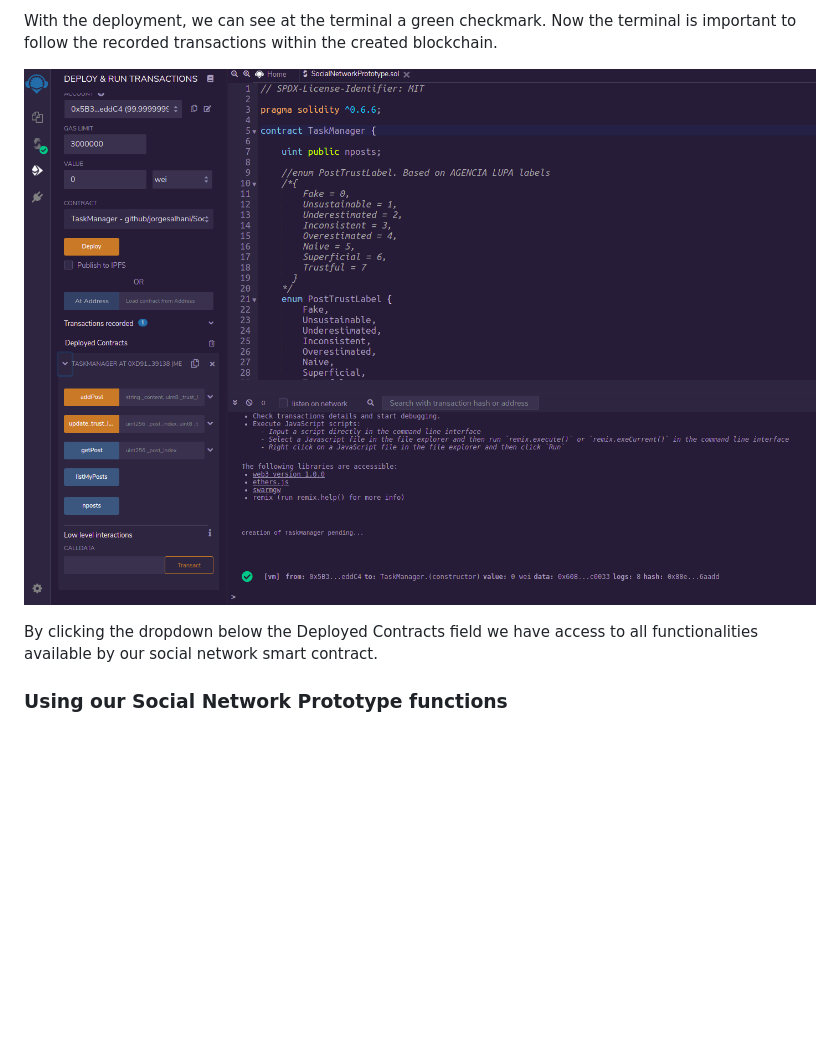
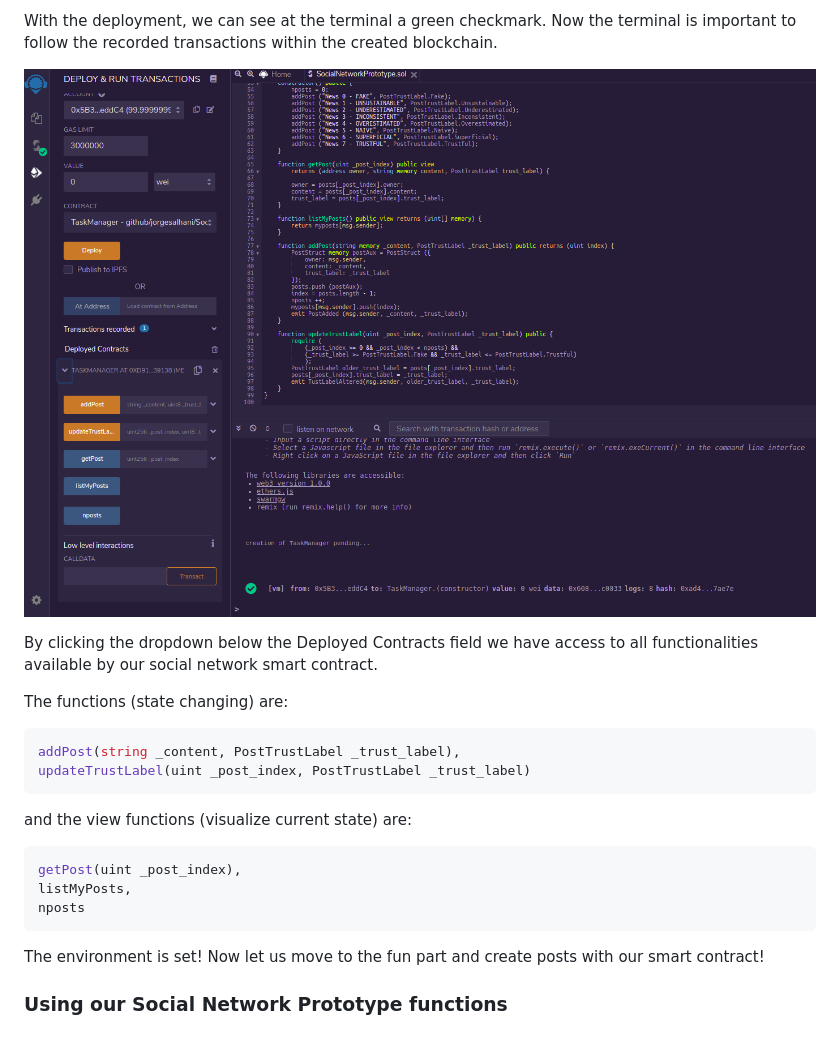
Before and after one commit to jorgesalhani/SocialNetworkBlockchain, a Markdown page: README.md, the part around the change. GitHub-like rendering; pictures changed too: ExplanatoryFigures/step8.png; blank space fills up the shorter version.

Commit message:
upload README

````diff
--- a/README.md
+++ b/README.md
@@ -68,4 +68,20 @@ With the deployment, we can see at the terminal a green checkmark. Now the termi
 
 By clicking the dropdown below the Deployed Contracts field we have access to all functionalities available by our social network smart contract.
 
+The functions (state changing) are:
+
+```sol
+addPost(string _content, PostTrustLabel _trust_label),
+updateTrustLabel(uint _post_index, PostTrustLabel _trust_label)
+```
+and the view functions (visualize current state) are:
+
+```sol
+getPost(uint _post_index),
+listMyPosts,
+nposts
+```
+
+The environment is set! Now let us move to the fun part and create posts with our smart contract!
+
 ### Using our Social Network Prototype functions
````
Also changed, not shown: ExplanatoryFigures/step10.png (deleted), ExplanatoryFigures/step9.png (deleted).
